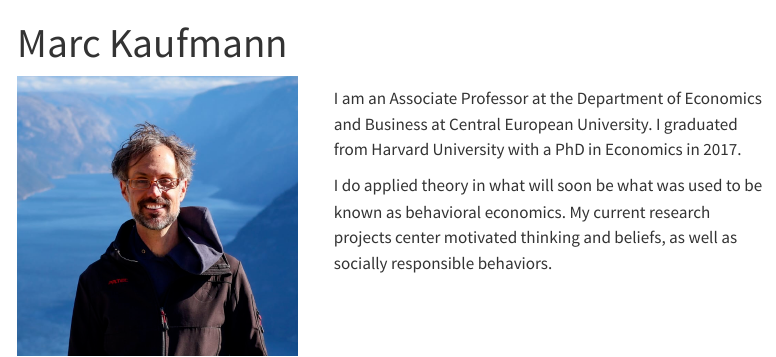
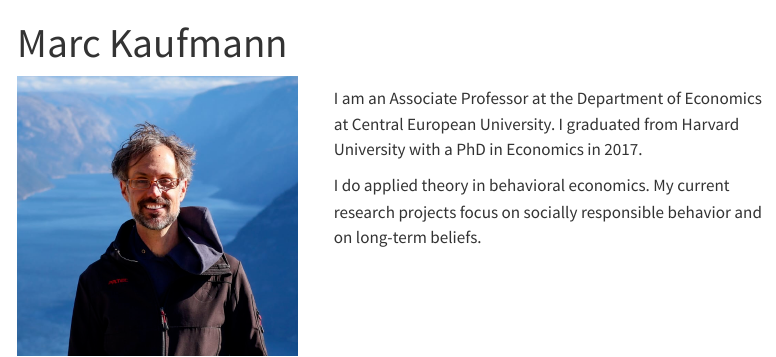
Before and after one commit to MarcKaufmann/personal-website, a Quarto document (index.qmd): the page in a window 1100 px wide, from its top. Rendered offline with R 4.5, knitr and Pandoc in place of Quarto, with nearby package versions; menus at the side of the page are left out.

Commit message:
index, CV: update

```diff
--- a/index.qmd
+++ b/index.qmd
@@ -10,9 +10,9 @@ title: "Marc Kaufmann"
 :::
 
 ::: {.column style="margin: 1rem;"}
-I am an Associate Professor at the Department of Economics and Business at Central European University. I graduated from Harvard University with a PhD in Economics in 2017.
+I am an Associate Professor at the Department of Economics at Central European University. I graduated from Harvard University with a PhD in Economics in 2017.
 
-I do applied theory in what will soon be what was used to be known as behavioral economics. My current research projects center motivated thinking and beliefs, as well as socially responsible behaviors.
+I do applied theory in behavioral economics. My current research projects focus on socially responsible behavior and on long-term beliefs.
 :::
 :::::
 
```
Also changed, not shown: files/CV.pdf, 3 other files.
